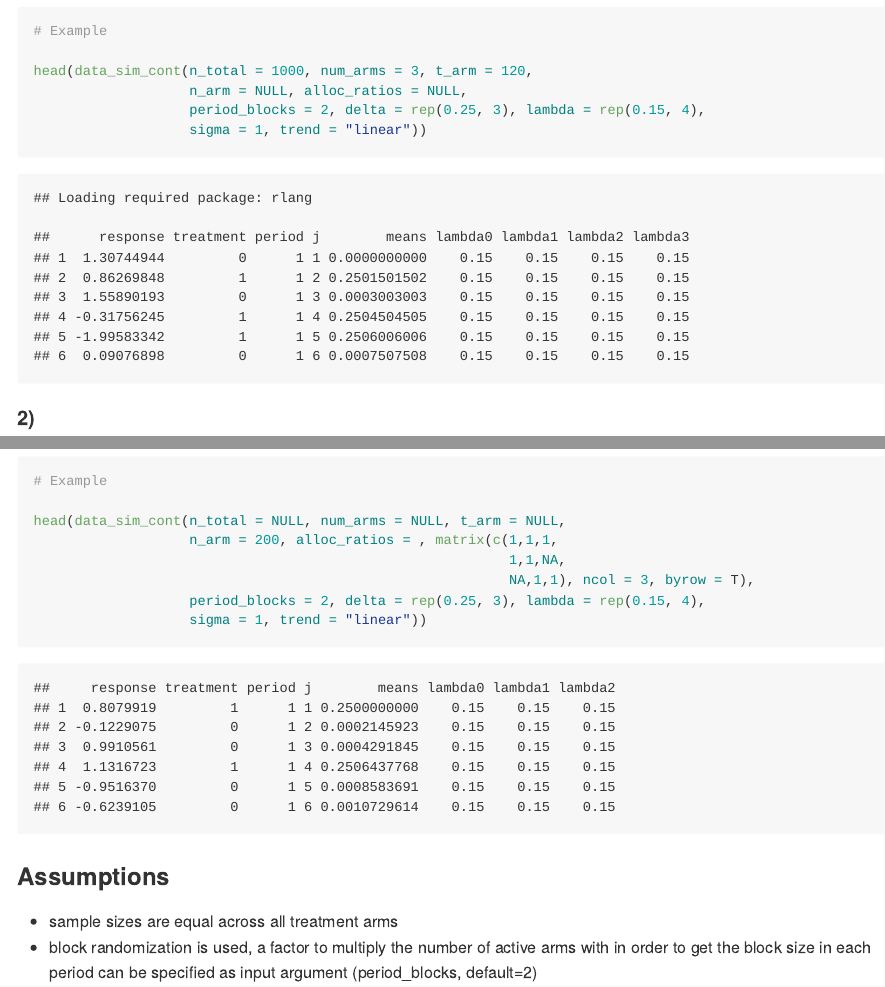
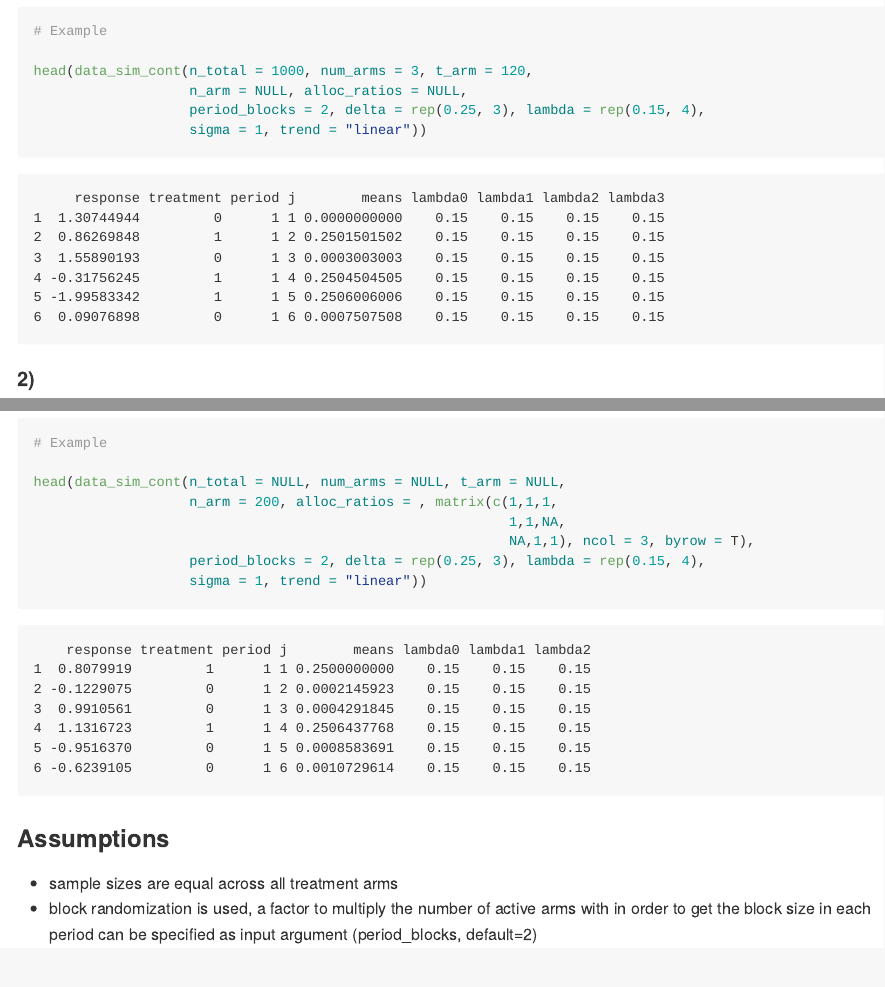
Before and after one commit to pavlakrotka/NCC, an R Markdown document (README.Rmd): the page in a window 1100 px wide, from 550 px down, and a second part further down, joined at a grey line. Rendered offline with R 4.5, knitr and Pandoc, with nearby package versions; code that draws random numbers runs with fixed seeds of ours.

Commit message:
fix warning

````diff
--- a/README.Rmd
+++ b/README.Rmd
@@ -4,7 +4,13 @@ output: github_document
 ---
 
 ```{r setup, include=FALSE}
-knitr::opts_chunk$set(echo = TRUE)
+knitr::opts_chunk$set(echo = TRUE,
+                      message = FALSE,
+                      error = FALSE,
+                      warning = FALSE,
+                      comment = "",
+                      fig.align = "center",
+                      out.width = "80%")
 
 source("R/data_sim_cont.R")
 source("R/linear_trend.R")
````
Also changed, not shown: README.md.
